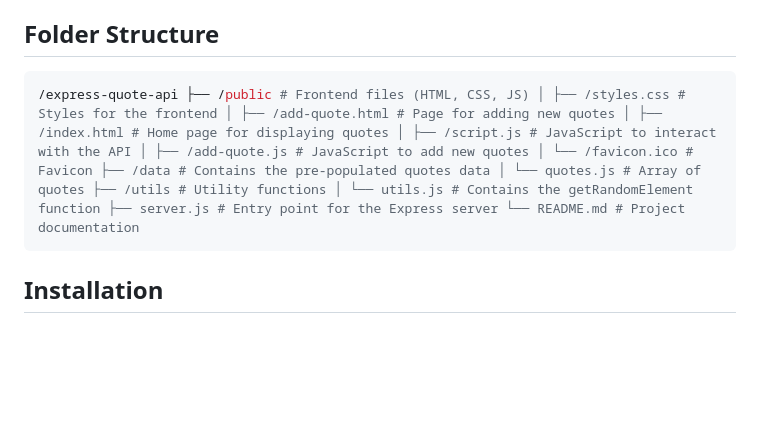
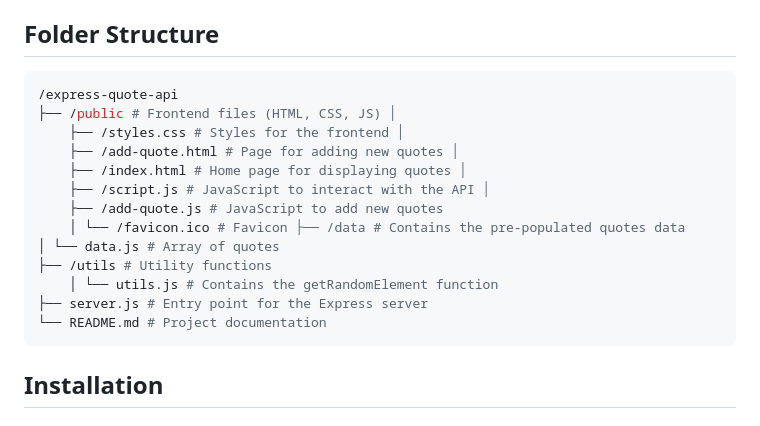
Before and after one commit to vanda-mugo/QuoteAPI, a Markdown page: README.md, the part around the change. Rendered like a GitHub page; blank space fills up the shorter version.

Commit message:
updated the structure of folders within read me file

````diff
--- a/README.md
+++ b/README.md
@@ -33,7 +33,19 @@ The frontend is built using **vanilla JavaScript**, HTML, and CSS, with a minima
 ## Folder Structure
 
 ```bash
-/express-quote-api ├── /public # Frontend files (HTML, CSS, JS) │ ├── /styles.css # Styles for the frontend │ ├── /add-quote.html # Page for adding new quotes │ ├── /index.html # Home page for displaying quotes │ ├── /script.js # JavaScript to interact with the API │ ├── /add-quote.js # JavaScript to add new quotes │ └── /favicon.ico # Favicon ├── /data # Contains the pre-populated quotes data │ └── quotes.js # Array of quotes ├── /utils # Utility functions │ └── utils.js # Contains the getRandomElement function ├── server.js # Entry point for the Express server └── README.md # Project documentation
+/express-quote-api
+├── /public # Frontend files (HTML, CSS, JS) │
+    ├── /styles.css # Styles for the frontend │
+    ├── /add-quote.html # Page for adding new quotes │
+    ├── /index.html # Home page for displaying quotes │
+    ├── /script.js # JavaScript to interact with the API │
+    ├── /add-quote.js # JavaScript to add new quotes
+    │ └── /favicon.ico # Favicon ├── /data # Contains the pre-populated quotes data
+│ └── data.js # Array of quotes
+├── /utils # Utility functions
+    │ └── utils.js # Contains the getRandomElement function
+├── server.js # Entry point for the Express server
+└── README.md # Project documentation
 ```
 
 
````
